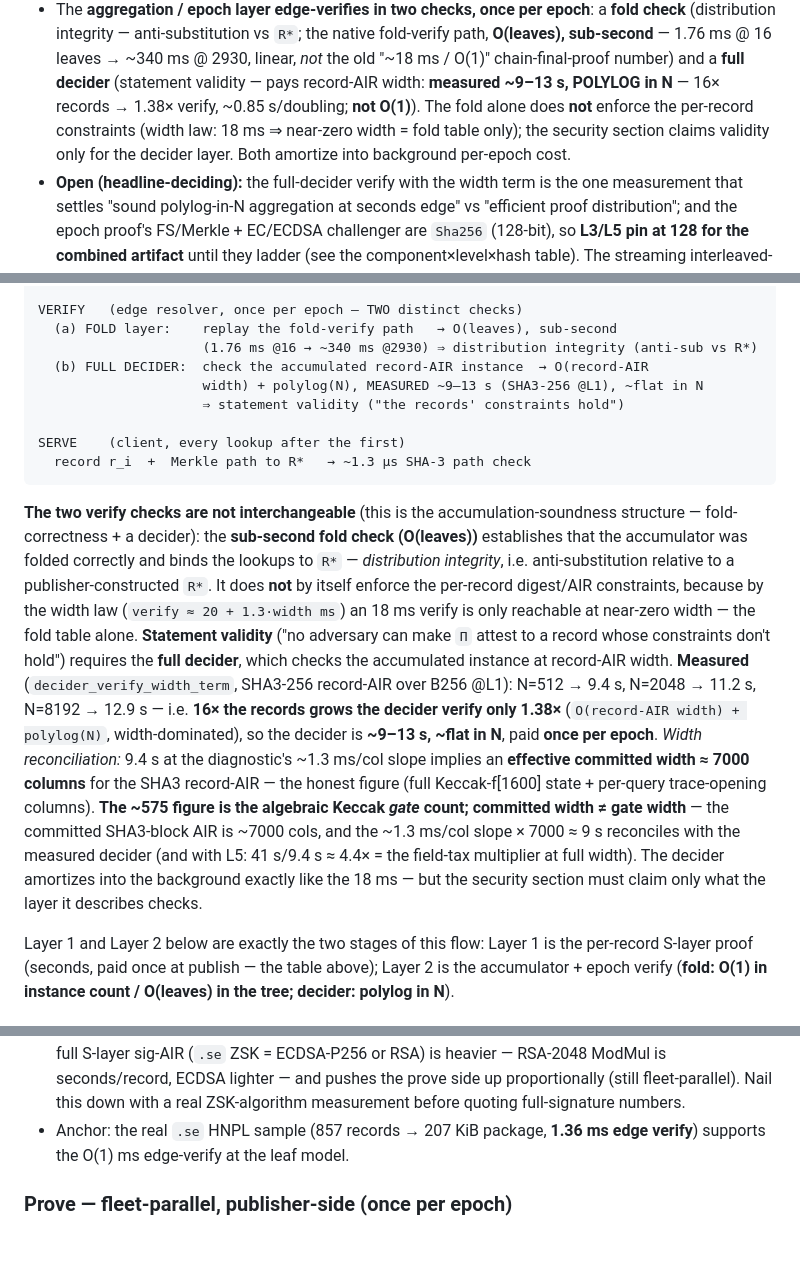
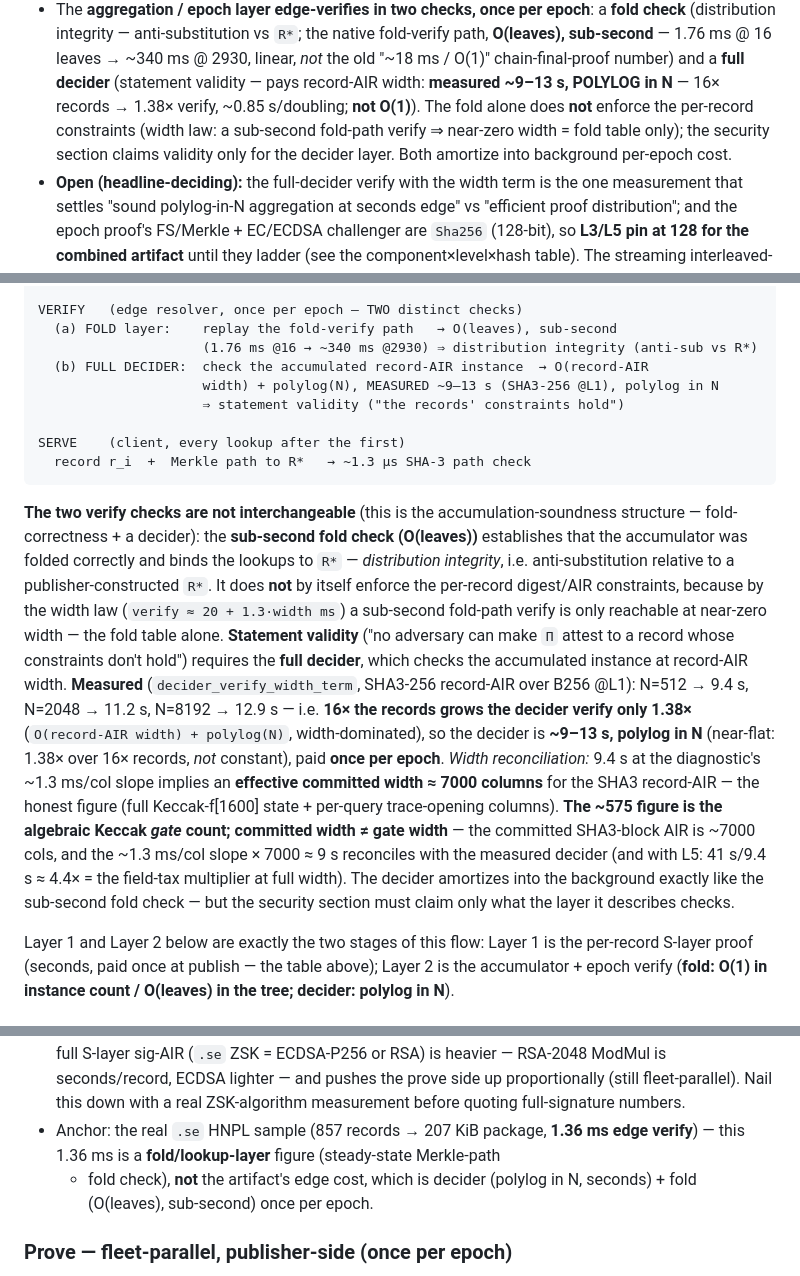
Before and after one commit to saholmes/stark-stir-swarm, a Markdown page: docs/dns-epoch-nist-level-splits.md, 3 parts joined by grey strips. GitHub-like rendering; blank space fills up the shorter version.

Commit message:
Doc hygiene: retire the last 3 cosmetic 'constant-in-N / O(1) ms / 18 ms' survivors
Reviewer round-13 (cosmetic, non-load-bearing, find-and-replace):
- accumulation doc Approach C: 'Verify = ... = fast + constant-in-N (row-flat)' ->
  'width-dominated, polylog-in-N (row-flat but NOT constant; the epoch doc measures
  +0.85 s/doubling; this is the decider all along)'. Removes the contradiction with the
  corrected decider framing three sections down.
- epoch doc HNPL anchor: '1.36 ms edge verify supports the O(1) ms edge-verify at the leaf
  model' -> relabeled as a fold/lookup-layer (steady-state Merkle-path + fold) figure, NOT
  the artifact edge cost (decider polylog-in-N seconds + fold O(leaves) sub-second per epoch).
- illustrative '18 ms' asides used as a stand-in for 'small-width verify' (width-law aside x2
  + 'amortizes exactly like the 18 ms') -> swapped for 'a sub-second fold-path verify' / 'the
  sub-second fold check', so no reader trips on a quoted 18 ms after the doc retires it. The
  remaining '18 ms' mentions are all explicit corrections/retractions ('correcting the 18 ms',
  'not the 18 ms', 'level-independence of cost not security').
- also tightened two stray '~flat in N' (flow diagram + width-reconciliation prose) to
  'polylog in N' since 'flat in N' reads as 'constant in N'.

Grep-verified: zero non-negated 'constant-in-N / O(1) ms edge / flat in N' remain across all
three docs.

```diff
--- a/docs/dns-epoch-nist-level-splits.md
+++ b/docs/dns-epoch-nist-level-splits.md
@@ -27,8 +27,9 @@ for the O(1)-verify accumulation route.
   "~18 ms / O(1)" chain-final-proof number) and a **full decider** (statement validity — pays
   record-AIR width: **measured ~9–13 s, POLYLOG in N** — 16× records → 1.38× verify,
   ~0.85 s/doubling; **not O(1)**). The fold alone does **not**
-  enforce the per-record constraints (width law: 18 ms ⇒ near-zero width = fold table
-  only); the security section claims validity only for the decider layer. Both amortize
+  enforce the per-record constraints (width law: a sub-second fold-path verify ⇒
+  near-zero width = fold table only); the security section claims validity only for the
+  decider layer. Both amortize
   into background per-epoch cost.
 * **Open (headline-deciding):** the full-decider verify with the width term is the one
   measurement that settles "sound polylog-in-N aggregation at seconds edge" vs "efficient
@@ -127,7 +128,7 @@ VERIFY   (edge resolver, once per epoch — TWO distinct checks)
   (a) FOLD layer:    replay the fold-verify path   → O(leaves), sub-second
                      (1.76 ms @16 → ~340 ms @2930) ⇒ distribution integrity (anti-sub vs R*)
   (b) FULL DECIDER:  check the accumulated record-AIR instance  → O(record-AIR
-                     width) + polylog(N), MEASURED ~9–13 s (SHA3-256 @L1), ~flat in N
+                     width) + polylog(N), MEASURED ~9–13 s (SHA3-256 @L1), polylog in N
                      ⇒ statement validity ("the records' constraints hold")
 
 SERVE    (client, every lookup after the first)
@@ -139,21 +140,21 @@ structure — fold-correctness + a decider): the **sub-second fold check (O(leav
 accumulator was folded correctly and binds the lookups to `R*` — *distribution integrity*,
 i.e. anti-substitution relative to a publisher-constructed `R*`. It does **not** by itself
 enforce the per-record digest/AIR constraints, because by the width law
-(`verify ≈ 20 + 1.3·width ms`) an 18 ms verify is only reachable at near-zero width — the
-fold table alone. **Statement validity** ("no adversary can make `Π` attest to a record whose
+(`verify ≈ 20 + 1.3·width ms`) a sub-second fold-path verify is only reachable at
+near-zero width — the fold table alone. **Statement validity** ("no adversary can make `Π` attest to a record whose
 constraints don't hold") requires the **full decider**, which checks the accumulated instance
 at record-AIR width. **Measured** (`decider_verify_width_term`, SHA3-256 record-AIR over B256 @L1):
 N=512 → 9.4 s, N=2048 → 11.2 s, N=8192 → 12.9 s — i.e. **16× the records grows the decider verify
 only 1.38×** (`O(record-AIR width) + polylog(N)`, width-dominated), so the decider is **~9–13 s,
-~flat in N**, paid **once per epoch**. *Width reconciliation:* 9.4 s at the diagnostic's
+polylog in N** (near-flat: 1.38× over 16× records, *not* constant), paid **once per epoch**. *Width reconciliation:* 9.4 s at the diagnostic's
 ~1.3 ms/col slope implies an **effective committed width ≈ 7000 columns** for the SHA3
 record-AIR — the honest figure (full Keccak-f[1600] state + per-query trace-opening
 columns). **The ~575 figure is the algebraic Keccak *gate* count; committed width ≠ gate
 width** — the committed SHA3-block AIR is ~7000 cols, and the ~1.3 ms/col slope × 7000 ≈
 9 s reconciles with the measured decider (and with L5: 41 s/9.4 s ≈ 4.4× = the field-tax
 multiplier at full width). The decider amortizes
-into the background exactly like the 18 ms — but the security section must claim only what the
-layer it describes checks.
+into the background exactly like the sub-second fold check — but the security section must
+claim only what the layer it describes checks.
 
 Layer 1 and Layer 2 below are exactly the two stages of this flow: Layer 1 is
 the per-record S-layer proof (seconds, paid once at publish — the table above);
@@ -389,7 +390,9 @@ TLD epoch?"
   the prove side up proportionally (still fleet-parallel). Nail this down with a
   real ZSK-algorithm measurement before quoting full-signature numbers.
 * Anchor: the real `.se` HNPL sample (857 records → 207 KiB package, **1.36 ms
-  edge verify**) supports the O(1) ms edge-verify at the leaf model.
+  edge verify**) — this 1.36 ms is a **fold/lookup-layer** figure (steady-state Merkle-path
+  + fold check), **not** the artifact's edge cost, which is decider (polylog in N, seconds) +
+  fold (O(leaves), sub-second) once per epoch.
 
 ### Prove — fleet-parallel, publisher-side (once per epoch)
 
```
Also changed, not shown: docs/accumulation-recursion.md (+2 -1 lines).
